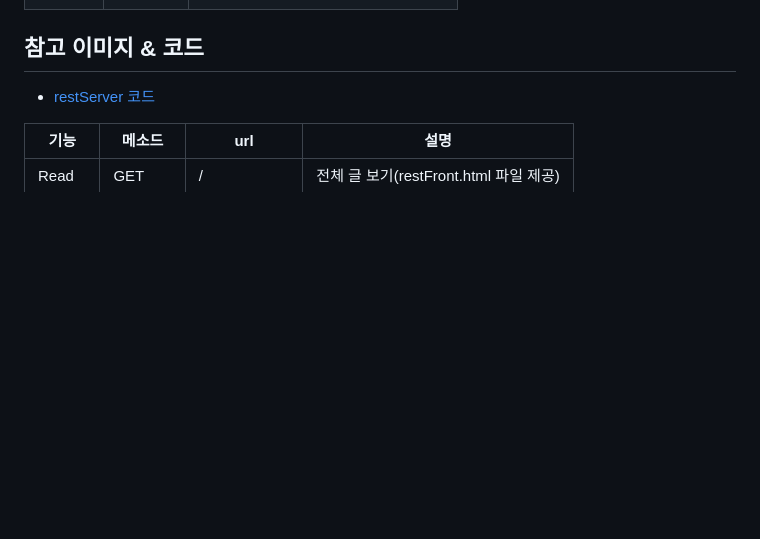
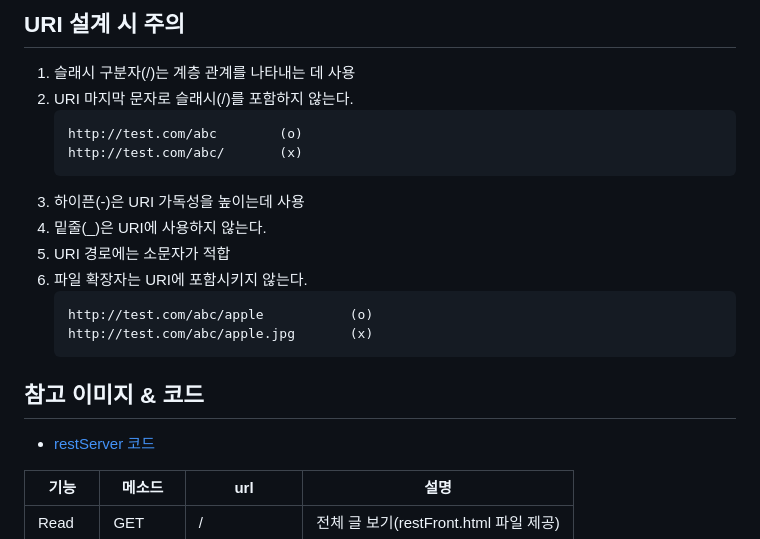
Before and after one commit to hyeah0/Node.js, a Markdown page: 03_Server_REST_Cookie_Session_Cluster/02_REST/README.md, the part around the change printed below. Rendered like a GitHub page; blank space fills up the shorter version.

````diff
--- a/03_Server_REST_Cookie_Session_Cluster/02_REST/README.md
+++ b/03_Server_REST_Cookie_Session_Cluster/02_REST/README.md
@@ -21,3 +83,19 @@
+## URI 설계 시 주의
+
+1. 슬래시 구분자(/)는 계층 관계를 나타내는 데 사용
+2. URI 마지막 문자로 슬래시(/)를 포함하지 않는다.
+   ```
+   http://test.com/abc        (o)
+   http://test.com/abc/       (x)
+   ```
+3. 하이픈(-)은 URI 가독성을 높이는데 사용
+4. 밑줄(\_)은 URI에 사용하지 않는다.
+5. URI 경로에는 소문자가 적합
+6. 파일 확장자는 URI에 포함시키지 않는다.
+   ```
+   http://test.com/abc/apple           (o)
+   http://test.com/abc/apple.jpg       (x)
+   ```
 
 ## 참고 이미지 & 코드
 
````
Also changed, not shown: other parts of 03_Server_REST_Cookie_Session_Cluster/02_REST/README.md (+63 -1 lines).
